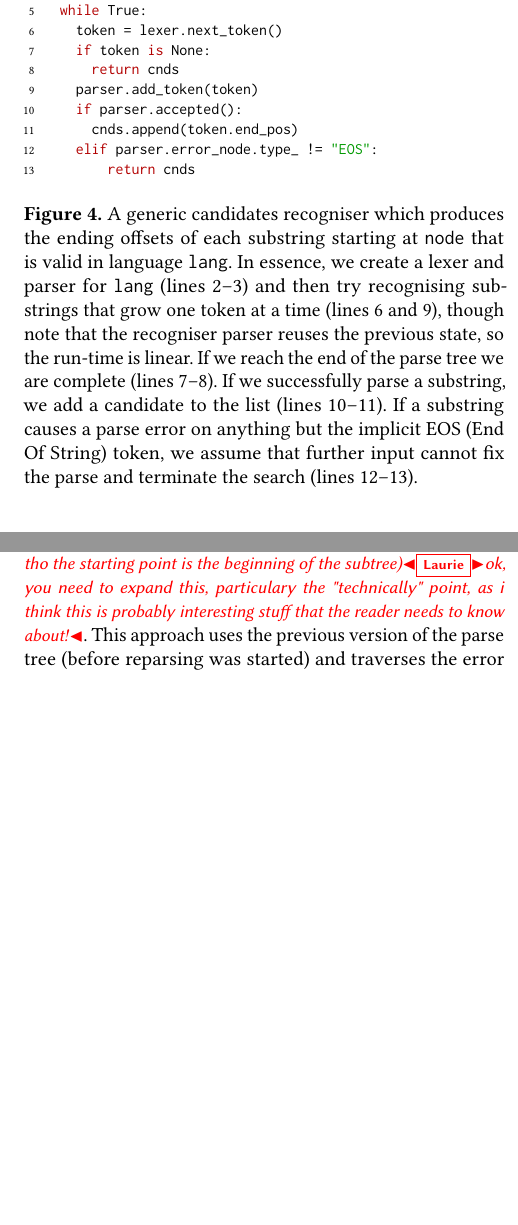
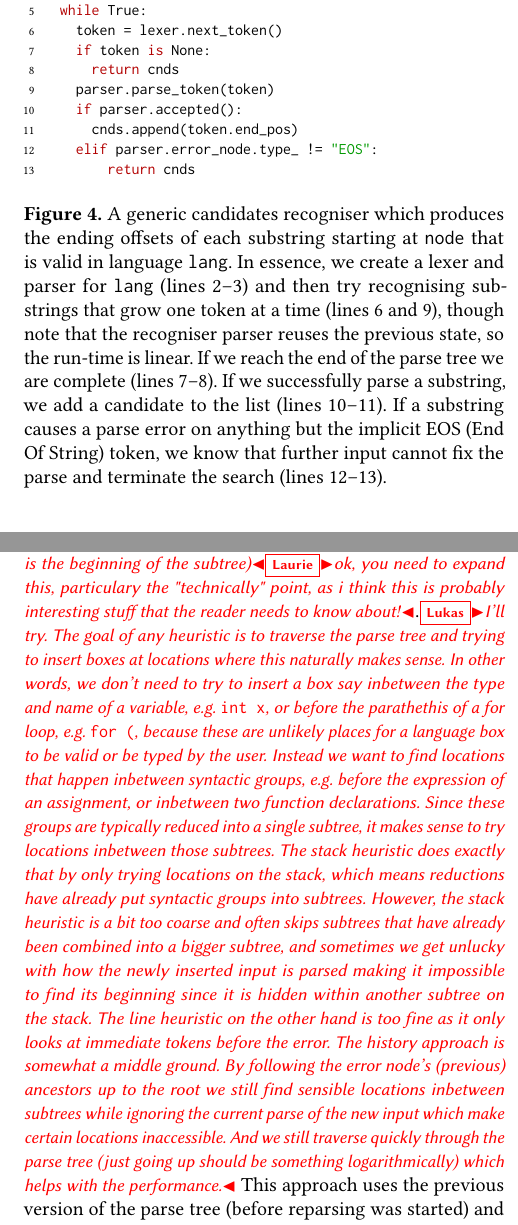
Before and after one commit to softdevteam/auto_lbox_paper, a LaTeX paper (auto_lbox.tex): two parts of the columns of pages 5 and 6 of 14, joined at a grey line, cut so that both start at the same text, the shorter picture padded with empty space. Compiled offline with pdfLaTeX.

Commit message:
Address comments + some minor edits

```diff
--- a/auto_lbox.tex
+++ b/auto_lbox.tex
@@ -580,7 +580,7 @@ def cnds_recogniser(node, lang):
     token = lexer.next_token()
     if token is None:
       return cnds
-    parser.add_token(token)
+    parser.parse_token(token)
     if parser.accepted():
       cnds.append(token.end_pos)
     elif parser.error_node.type_ != "EOS":
@@ -594,7 +594,7 @@ def cnds_recogniser(node, lang):
   state, so the run-time is linear. If we reach the end of the parse tree we are complete
   (lines 7--8). If we successfully parse a substring, we add a candidate to the
   list (lines 10--11). If a substring causes a parse error on anything but the
-  implicit EOS (End Of String) token, we assume that further input cannot fix the parse
+  implicit EOS (End Of String) token, we know that further input cannot fix the parse
     and terminate the search (lines 12--13).}
 \label{fig:recogniser}
 \end{figure}
@@ -658,7 +658,31 @@ of the parse tree before reparsing began. we don't need to rewind anything, we
 just read it. It then just goes upwards from the error node and basically tries
 to replace entire subtrees, containing the error node, with a language box (technically
 that's not entirely true, since the candidate can exceed the subtree, tho the starting point
-is the beginning of the subtree)}\laurie{ok, you need to expand this, particulary the "technically" point, as i think this is probably interesting stuff that the reader needs to know about!}. This approach
+is the beginning of the subtree)}\laurie{ok, you need to expand this,
+particulary the "technically" point, as i think this is probably interesting
+stuff that the reader needs to know about!}.\lukas{I'll try. The goal of any
+heuristic is to traverse the parse tree and trying to insert boxes at locations
+where this naturally makes sense. In other words, we don't need to try to
+insert a box say inbetween the type and name of a variable, e.g.~\texttt{int
+x}, or before the parathethis of a for loop, e.g.~\texttt{for (}, because these
+are unlikely places for a language box to be valid or be typed by the user.
+Instead we want to find locations that happen inbetween syntactic groups,
+e.g.~before the expression of an assignment, or inbetween two function
+declarations.  Since these groups are typically reduced into a single subtree,
+it makes sense to try locations inbetween those subtrees. The stack heuristic
+does exactly that by only trying locations on the stack, which means reductions
+have already put syntactic groups into subtrees. However, the stack heuristic
+is a bit too coarse and often skips subtrees that have already been combined
+into a bigger subtree, and sometimes we get unlucky with how the newly inserted
+input is parsed making it impossible to find its beginning since it is hidden
+within another subtree on the stack. The line heuristic on the other hand is
+too fine as it only looks at immediate tokens before the error.  The history
+approach is somewhat a middle ground. By following the error node's (previous)
+ancestors up to the root we still find sensible locations inbetween subtrees
+while ignoring the current parse of the new input which make certain locations
+inaccessible. And we still traverse quickly through the parse tree (just going
+up should be something logarithmically) which helps with the performance.}
+This approach
 uses the previous version of the parse tree (before reparsing was started) and
 traverses the error node's ancestors to find valid locations. It starts at the
 error node's immediate parent, sets the parser to the state just before the
```
